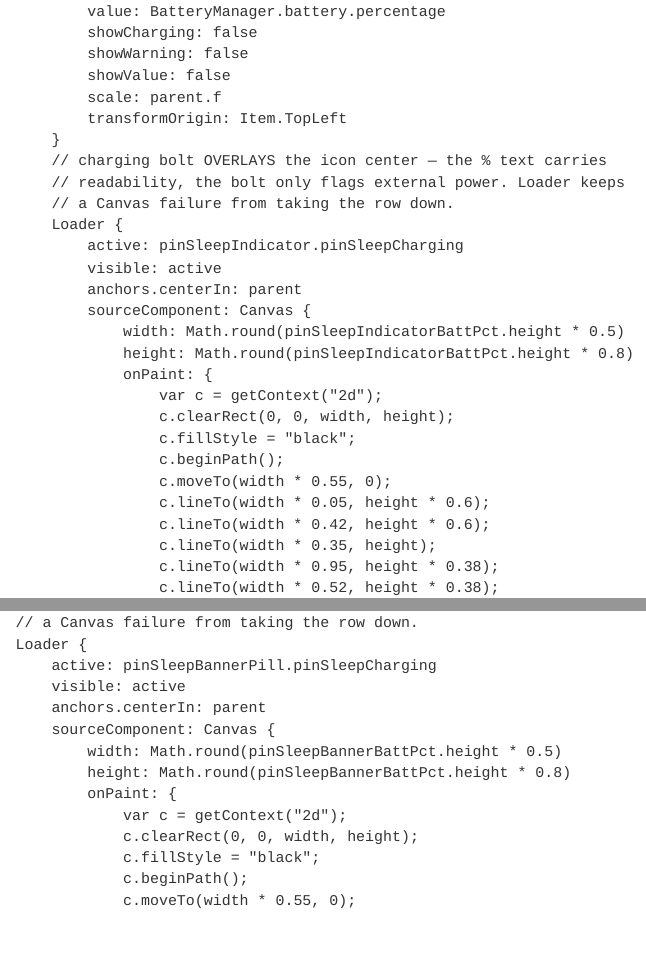
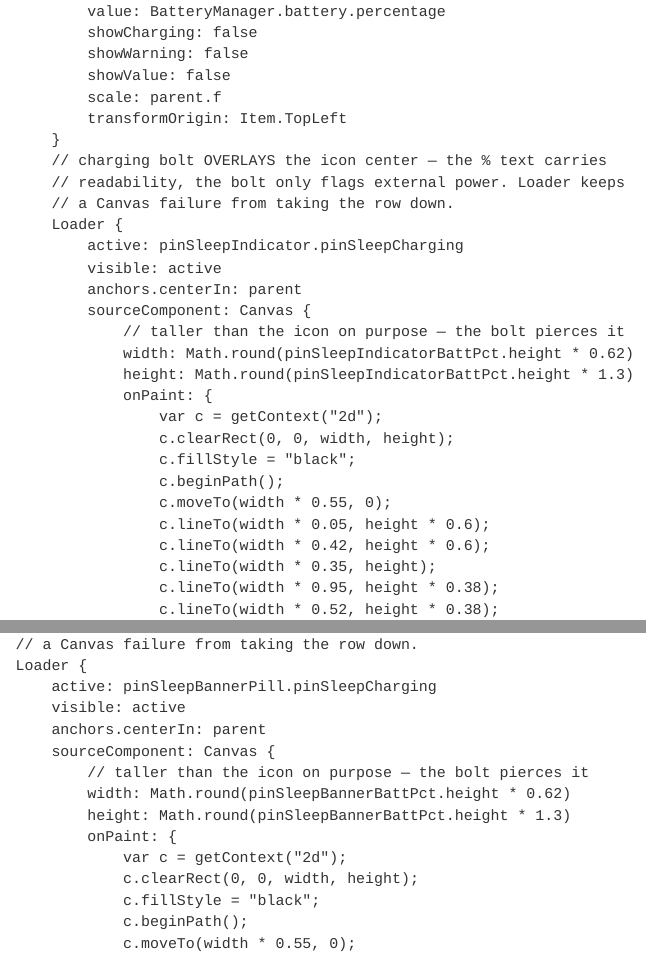
Before and after one commit to YanGeruch/pinnedPageSleepScreen, a Quarto document (src/pinnedPageSleepScreen.qmd): the page in a window 1100 px wide, from 9730 px down, and a second part further down, joined at a grey line. Rendered offline with R 4.5, knitr and Pandoc in place of Quarto, with nearby package versions.

Commit message:
fix: actually apply the bolt overflow (prior commit shipped without it — heredoc edit failed but pipeline continued)

```diff
--- a/src/pinnedPageSleepScreen.qmd
+++ b/src/pinnedPageSleepScreen.qmd
@@ -1430,8 +1430,9 @@ AFFECT /qt/qml/xofm/modules/sleepscreen/qml/default/sleep-window-opaque.qml
 								visible: active
 								anchors.centerIn: parent
 								sourceComponent: Canvas {
-									width: Math.round(pinSleepIndicatorBattPct.height * 0.5)
-									height: Math.round(pinSleepIndicatorBattPct.height * 0.8)
+									// taller than the icon on purpose — the bolt pierces it
+									width: Math.round(pinSleepIndicatorBattPct.height * 0.62)
+									height: Math.round(pinSleepIndicatorBattPct.height * 1.3)
 									onPaint: {
 										var c = getContext("2d");
 										c.clearRect(0, 0, width, height);
@@ -1632,8 +1633,9 @@ AFFECT /qt/qml/xofm/modules/sleepscreen/qml/SleepWindowBannerWindow.qml
 							visible: active
 							anchors.centerIn: parent
 							sourceComponent: Canvas {
-								width: Math.round(pinSleepBannerBattPct.height * 0.5)
-								height: Math.round(pinSleepBannerBattPct.height * 0.8)
+								// taller than the icon on purpose — the bolt pierces it
+								width: Math.round(pinSleepBannerBattPct.height * 0.62)
+								height: Math.round(pinSleepBannerBattPct.height * 1.3)
 								onPaint: {
 									var c = getContext("2d");
 									c.clearRect(0, 0, width, height);
```
Also changed, not shown: src/pinnedPageSleepScreen.qmd (2 more changed lines).
